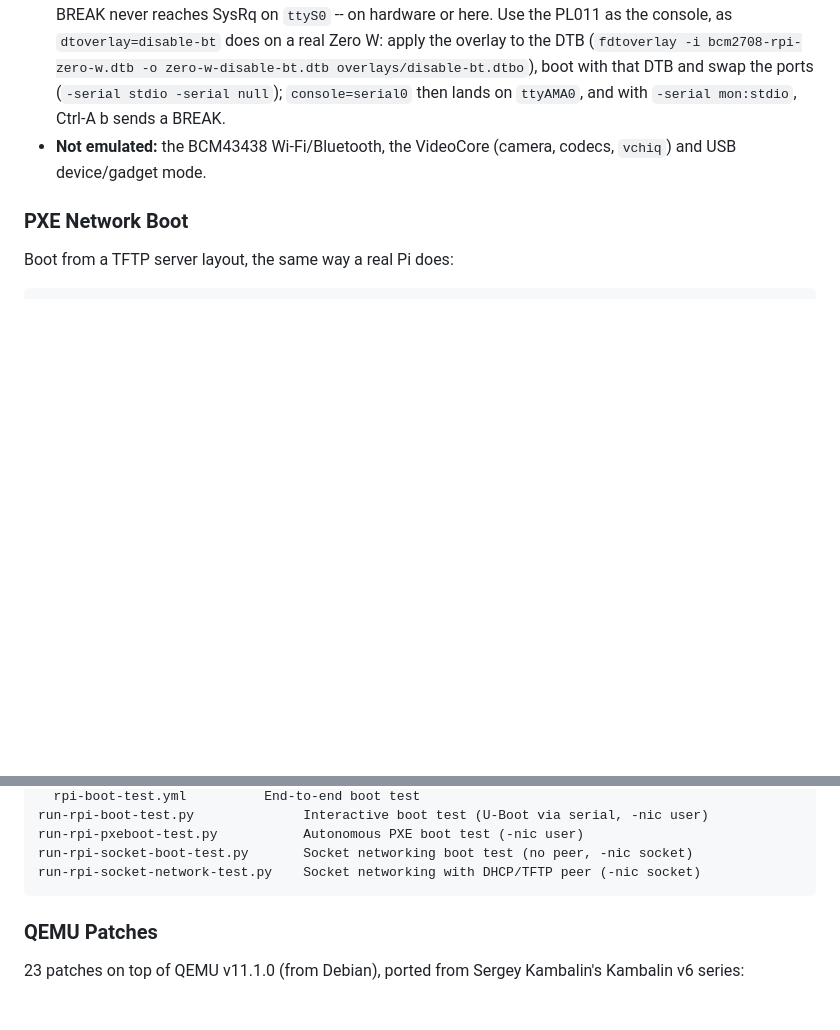
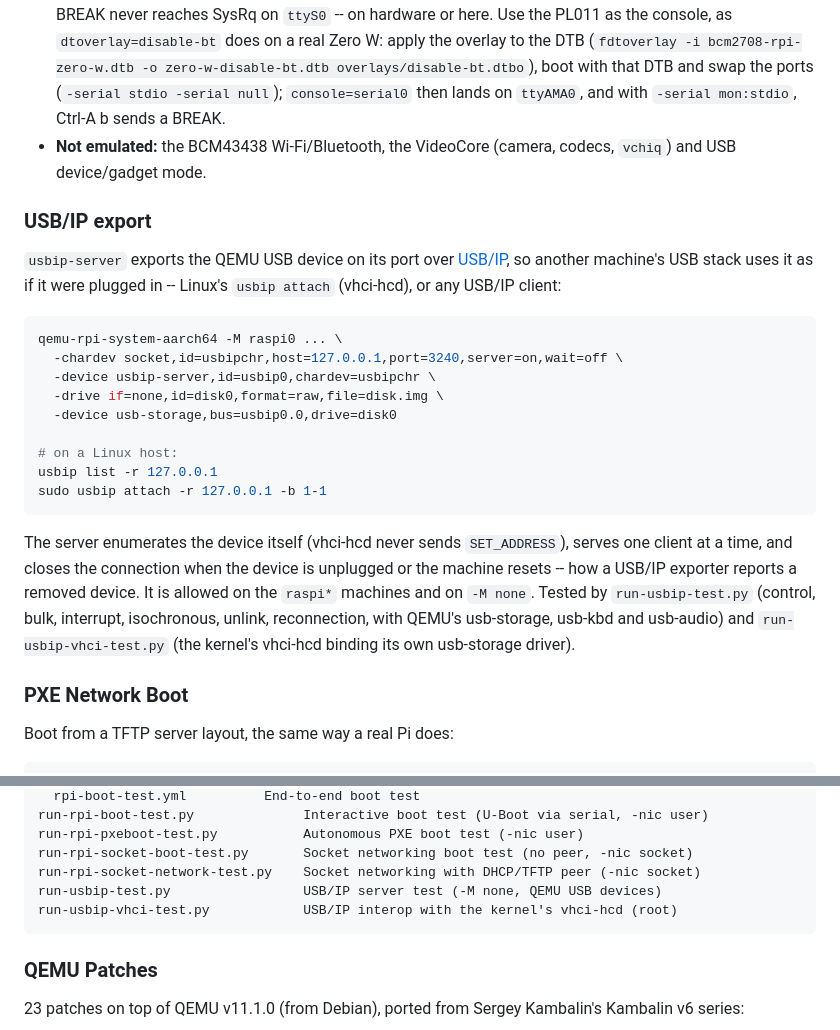
Before and after one commit to fpgas-online/rpi-qemu, a Markdown page: README.md, 2 parts joined by grey strips. Drawn GitHub-style; blank space fills up the shorter version.

Commit message:
README: USB/IP export
Co-Authored-By: Claude Opus 5.5 (1M context) <noreply@anthropic.com>
Claude-Session: https://claude.ai/code/session_01MSxgFokyz65AL7GTVbUaZS

````diff
--- a/README.md
+++ b/README.md
@@ -110,6 +110,34 @@ qemu-rpi-system-aarch64 -M raspi0 \
 - **Magic SysRq over serial.** The mini UART has no break detection (BCM2835 ARM Peripherals, 2.2), so a BREAK never reaches SysRq on `ttyS0` -- on hardware or here. Use the PL011 as the console, as `dtoverlay=disable-bt` does on a real Zero W: apply the overlay to the DTB (`fdtoverlay -i bcm2708-rpi-zero-w.dtb -o zero-w-disable-bt.dtb overlays/disable-bt.dtbo`), boot with that DTB and swap the ports (`-serial stdio -serial null`); `console=serial0` then lands on `ttyAMA0`, and with `-serial mon:stdio`, Ctrl-A b sends a BREAK.
 - **Not emulated:** the BCM43438 Wi-Fi/Bluetooth, the VideoCore (camera, codecs, `vchiq`) and USB device/gadget mode.
 
+### USB/IP export
+
+`usbip-server` exports the QEMU USB device on its port over
+[USB/IP](https://docs.kernel.org/usb/usbip_protocol.html), so another
+machine's USB stack uses it as if it were plugged in -- Linux's
+`usbip attach` (vhci-hcd), or any USB/IP client:
+
+```bash
+qemu-rpi-system-aarch64 -M raspi0 ... \
+  -chardev socket,id=usbipchr,host=127.0.0.1,port=3240,server=on,wait=off \
+  -device usbip-server,id=usbip0,chardev=usbipchr \
+  -drive if=none,id=disk0,format=raw,file=disk.img \
+  -device usb-storage,bus=usbip0.0,drive=disk0
+
+# on a Linux host:
+usbip list -r 127.0.0.1
+sudo usbip attach -r 127.0.0.1 -b 1-1
+```
+
+The server enumerates the device itself (vhci-hcd never sends
+`SET_ADDRESS`), serves one client at a time, and closes the connection
+when the device is unplugged or the machine resets -- how a USB/IP
+exporter reports a removed device. It is allowed on the `raspi*` machines
+and on `-M none`. Tested by `run-usbip-test.py` (control, bulk,
+interrupt, isochronous, unlink, reconnection, with QEMU's usb-storage,
+usb-kbd and usb-audio) and `run-usbip-vhci-test.py` (the kernel's
+vhci-hcd binding its own usb-storage driver).
+
 ### PXE Network Boot
 
 Boot from a TFTP server layout, the same way a real Pi does:
@@ -197,6 +225,8 @@ run-rpi-boot-test.py              Interactive boot test (U-Boot via serial, -nic
 run-rpi-pxeboot-test.py           Autonomous PXE boot test (-nic user)
 run-rpi-socket-boot-test.py       Socket networking boot test (no peer, -nic socket)
 run-rpi-socket-network-test.py    Socket networking with DHCP/TFTP peer (-nic socket)
+run-usbip-test.py                 USB/IP server test (-M none, QEMU USB devices)
+run-usbip-vhci-test.py            USB/IP interop with the kernel's vhci-hcd (root)
 ```
 
 ### QEMU Patches
````
